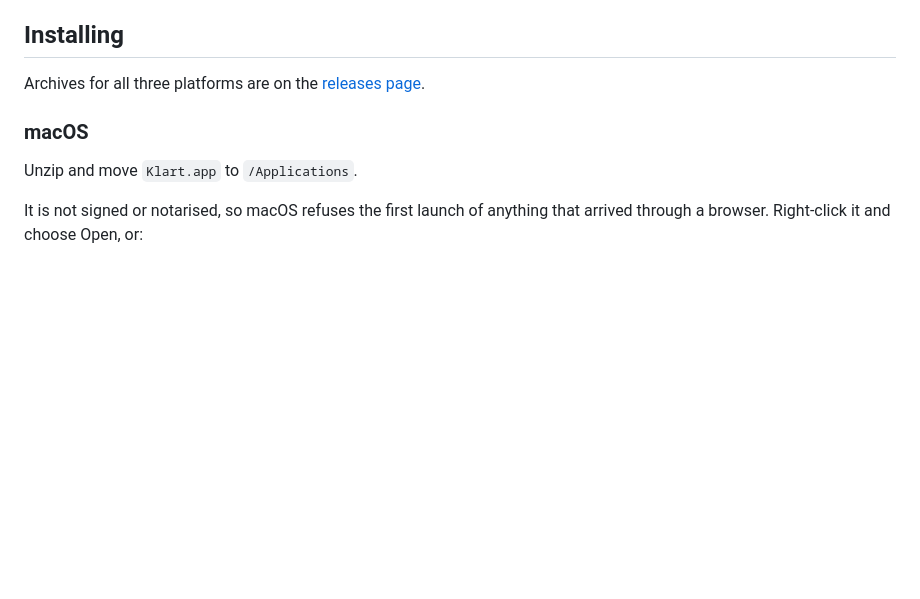
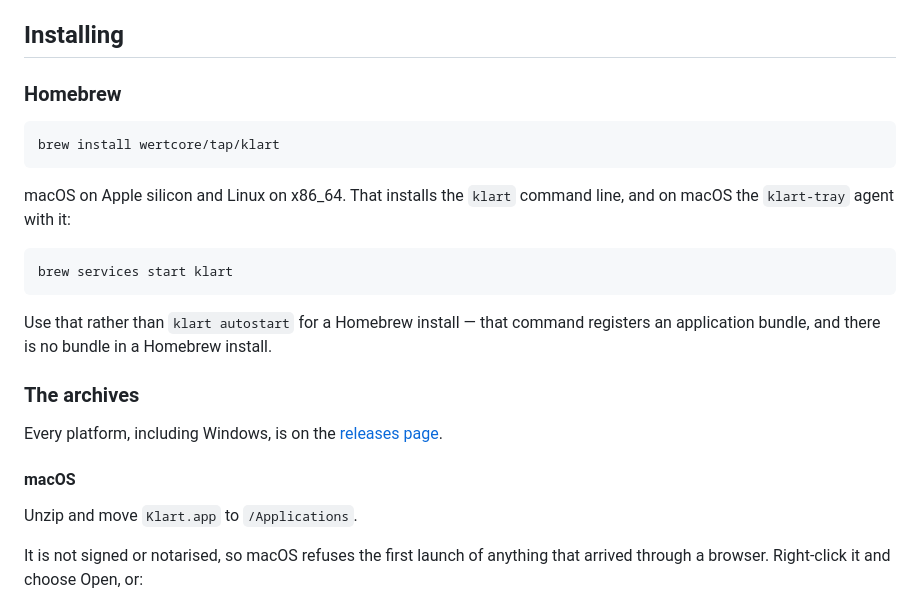
Before and after one commit to WertCore/klart, a Markdown page: README.md, the part around one of its changes. Rendered like a GitHub page; blank space fills up the shorter version.

````diff
--- a/README.md
+++ b/README.md
@@ -81,10 +81,28 @@ change; nothing is ticked there until it has run against real hardware.
 
 ## Installing
 
-Archives for all three platforms are on the
+### Homebrew
+
+```sh
+brew install wertcore/tap/klart
+```
+
+macOS on Apple silicon and Linux on x86_64. That installs the `klart` command
+line, and on macOS the `klart-tray` agent with it:
+
+```sh
+brew services start klart
+```
+
+Use that rather than `klart autostart` for a Homebrew install — that command
+registers an application bundle, and there is no bundle in a Homebrew install.
+
+### The archives
+
+Every platform, including Windows, is on the
 [releases page](https://github.com/WertCore/klart/releases).
 
-### macOS
+#### macOS
 
 Unzip and move `Klart.app` to `/Applications`.
 
````
Also changed, not shown: other parts of README.md (+2 -2 lines), PLAN.md (+30 -0 lines).
